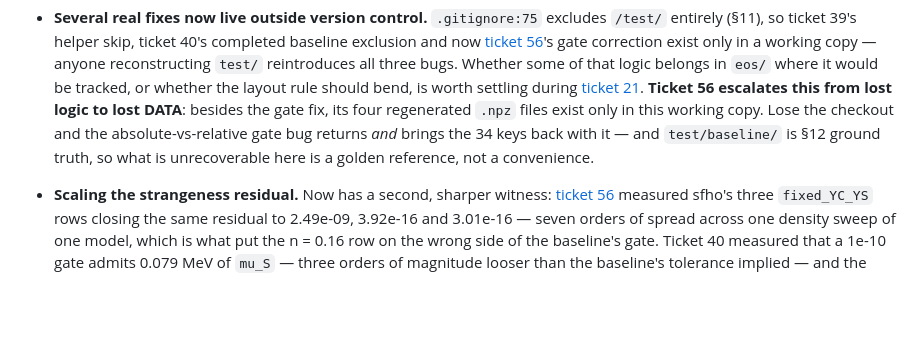
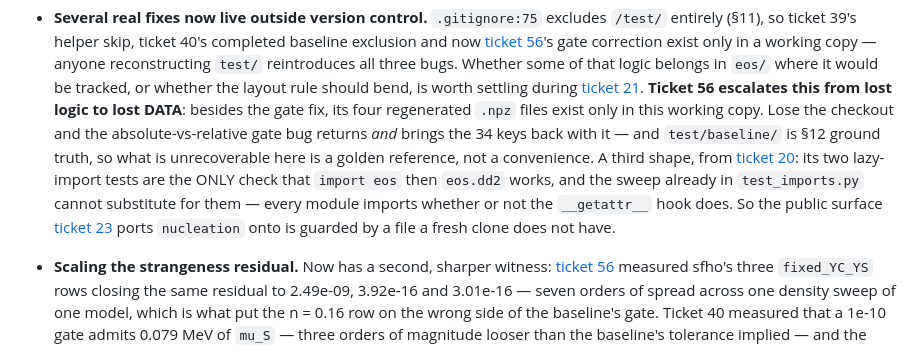
Before and after one commit to guerrinimirco/eos, a Markdown page: .scratch/next-phases/map.md, the part around the change. Rendered like a GitHub page; blank space fills up the shorter version.

Commit message:
docs(scratch): a third shape of the untracked-guards problem, from ticket 20
The bullet already records lost LOGIC (tickets 39, 40) and lost DATA (56's
four regenerated .npz, which are section 12 ground truth). Ticket 20 adds a
third: the two tests that check the lazy top level are the only thing standing
between `import eos; eos.dd2` and silent breakage -- the module sweep already
in that file cannot substitute, since every module imports whether or not the
PEP-562 hook does. That makes the surface ticket 23 ports nucleation onto
guarded by a file a fresh clone does not have.

Co-Authored-By: Claude Opus 5 <noreply@anthropic.com>

```diff
--- a/.scratch/next-phases/map.md
+++ b/.scratch/next-phases/map.md
@@ -824,6 +824,12 @@ In scope, not yet sharp enough to ticket:
   the checkout and the absolute-vs-relative gate bug returns *and* brings the 34
   keys back with it — and `test/baseline/` is §12 ground truth, so what is
   unrecoverable here is a golden reference, not a convenience.
+  A third shape, from [ticket 20](issues/20-phase5-api-readme.md): its two
+  lazy-import tests are the ONLY check that `import eos` then `eos.dd2` works,
+  and the sweep already in `test_imports.py` cannot substitute for them —
+  every module imports whether or not the `__getattr__` hook does. So the
+  public surface [ticket 23](issues/23-phase6-respec.md) ports `nucleation`
+  onto is guarded by a file a fresh clone does not have.
 - **Scaling the strangeness residual.** Now has a second, sharper witness:
   [ticket 56](issues/56-baseline-empty-sector-gate.md) measured sfho's three
   `fixed_YC_YS` rows closing the same residual to 2.49e-09, 3.92e-16 and
```
